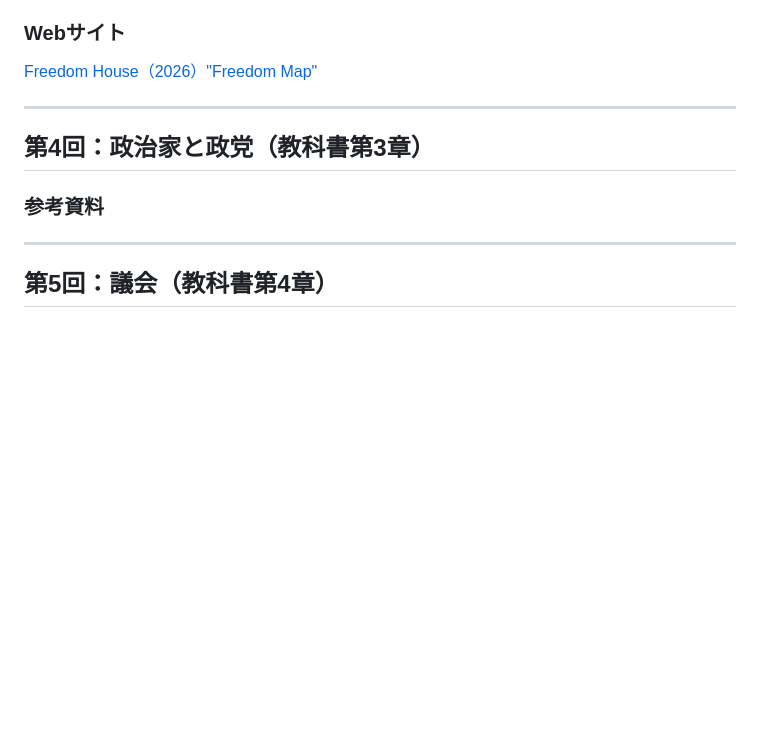
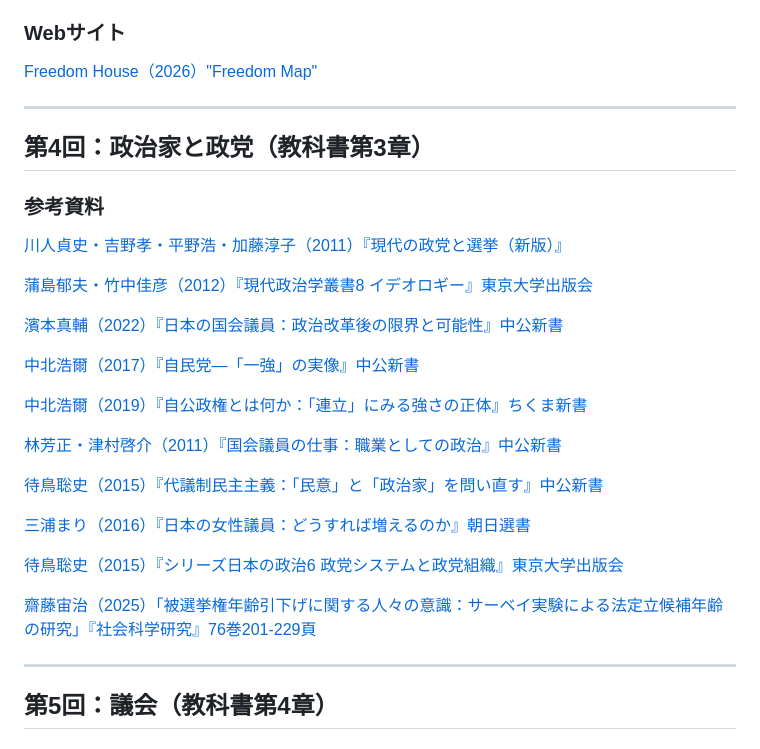
Before and after one commit to t1ktk/t1ktk.github.io, a Markdown page: teaching/polisci.md, the part around the change. Rendered like a GitHub page; blank space fills up the shorter version.

Commit message:
Update political science references in polisci.md
Added references for political science resources in the syllabus.

```diff
--- a/teaching/polisci.md
+++ b/teaching/polisci.md
@@ -62,11 +62,32 @@ Political Science Readings & Resources
 ### Webサイト
 [Freedom House（2026）"Freedom Map" ](https://freedomhouse.org/explore-the-map?type=fiw&year=2026)
 
-
 ---
 ## 第4回：政治家と政党（教科書第3章）
 ### 参考資料
+
+[川人貞史・吉野孝・平野浩・加藤淳子（2011）『現代の政党と選挙（新版）』](https://www.yuhikaku.co.jp/book/b10187809.html)
+
+[蒲島郁夫・竹中佳彦（2012）『現代政治学叢書8 イデオロギー』東京大学出版会](https://www.utp.or.jp/book/b306466.html)
+
+[濱本真輔（2022）『日本の国会議員：政治改革後の限界と可能性』中公新書](https://www.chuko.co.jp/shinsho/2022/04/102691.html)
+
+[中北浩爾（2017）『自民党―「一強」の実像』中公新書](https://www.chuko.co.jp/shinsho/2017/04/102428.html)
+
+[中北浩爾（2019）『自公政権とは何か：「連立」にみる強さの正体』ちくま新書](https://www.chikumashobo.co.jp/product/9784480072160/)
+
+[林芳正・津村啓介（2011）『国会議員の仕事：職業としての政治』中公新書](https://www.chuko.co.jp/shinsho/2011/03/102101.html)
+
+[待鳥聡史（2015）『代議制民主主義：「民意」と「政治家」を問い直す』中公新書](https://www.chuko.co.jp/shinsho/2015/11/102347.html)
+
+[三浦まり（2016）『日本の女性議員：どうすれば増えるのか』朝日選書](https://publications.asahi.com/product/17976.html)
+
+[待鳥聡史（2015）『シリーズ日本の政治6 政党システムと政党組織』東京大学出版会](https://www.utp.or.jp/book/b306992.html)
+
+[齋藤宙治（2025）「被選挙権年齢引下げに関する人々の意識：サーベイ実験による法定立候補年齢の研究」『社会科学研究』76巻201-229頁](https://doi.org/10.34607/jssiss.76.0_201)
+
 ---
+
 ## 第5回：議会（教科書第4章）
 ### 参考資料
 ---
```
